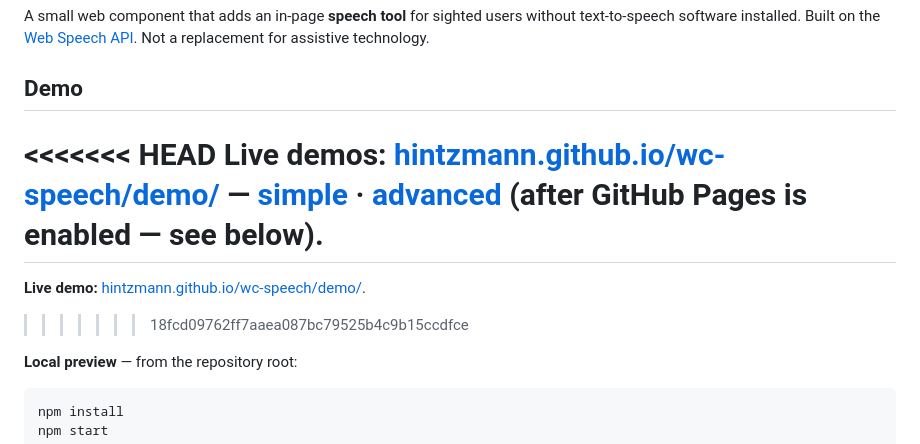
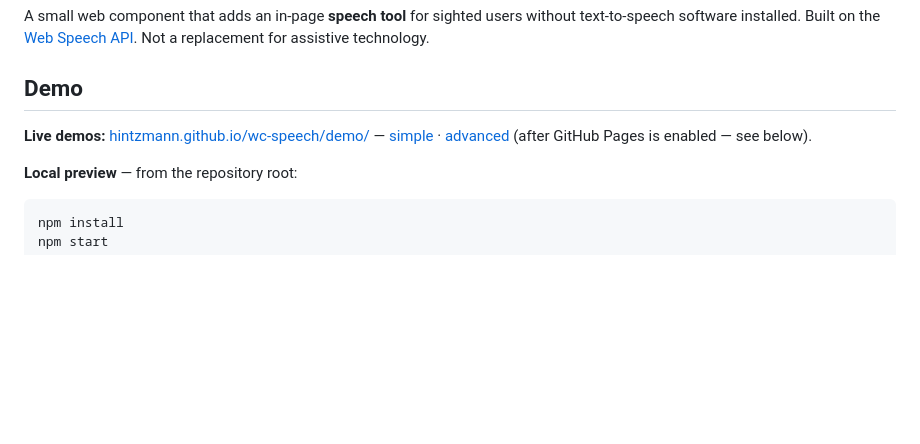
Before and after one commit to Hintzmann/wc-speech, a Markdown page: README.md, the part around the change. GitHub-like rendering; blank space fills up the shorter version.

Commit message:
Fixed readme merge conflict

```diff
--- a/README.md
+++ b/README.md
@@ -6,11 +6,7 @@ A small web component that adds an in-page **speech tool** for sighted users wit
 
 ## Demo
 
-<<<<<<< HEAD
 **Live demos:** [hintzmann.github.io/wc-speech/demo/](https://hintzmann.github.io/wc-speech/demo/) — [simple](https://hintzmann.github.io/wc-speech/demo/simple/) · [advanced](https://hintzmann.github.io/wc-speech/demo/advanced/) (after GitHub Pages is enabled — see below).
-=======
-**Live demo:** [hintzmann.github.io/wc-speech/demo/](https://hintzmann.github.io/wc-speech/demo/).
->>>>>>> 18fcd09762ff7aaea087bc79525b4c9b15ccdfce
 
 **Local preview** — from the repository root:
 
```
